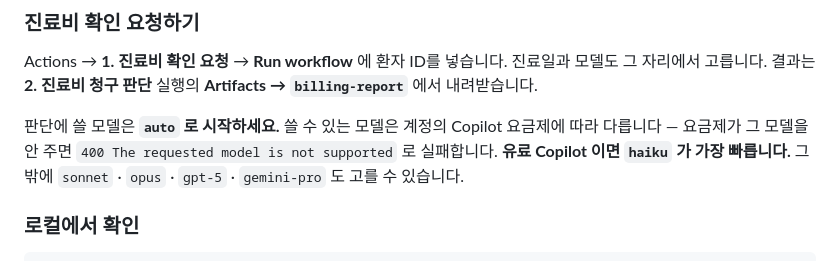
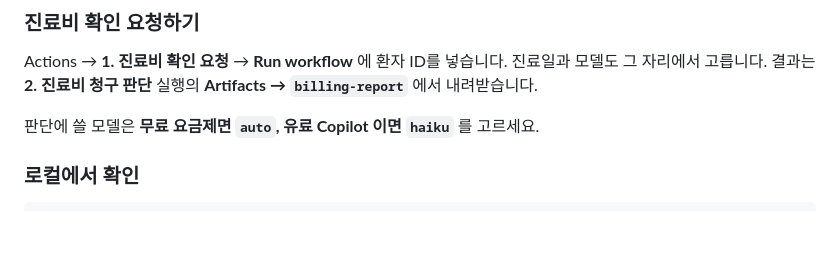
Before and after one commit to t-hajongkim/hira-billing-copilot, a Markdown page: README.md, the part around the change. GitHub-like rendering; blank space fills up the shorter version.

```diff
--- a/README.md
+++ b/README.md
@@ -87,10 +87,7 @@ Actions → **1. 진료비 확인 요청** → **Run workflow** 에 환자 ID를
 진료일과 모델도 그 자리에서 고릅니다. 결과는 **2. 진료비 청구 판단** 실행의
 **Artifacts → `billing-report`** 에서 내려받습니다.
 
-판단에 쓸 모델은 **`auto` 로 시작하세요.** 쓸 수 있는 모델은 계정의 Copilot 요금제에
-따라 다릅니다 — 요금제가 그 모델을 안 주면 `400 The requested model is not supported` 로
-실패합니다. **유료 Copilot 이면 `haiku` 가 가장 빠릅니다.** 그 밖에 `sonnet` · `opus` ·
-`gpt-5` · `gemini-pro` 도 고를 수 있습니다.
+판단에 쓸 모델은 **무료 요금제면 `auto`, 유료 Copilot 이면 `haiku`** 를 고르세요.
 
 ### 로컬에서 확인
 
```
Also changed, not shown: instructions.md (+2 -5 lines).
